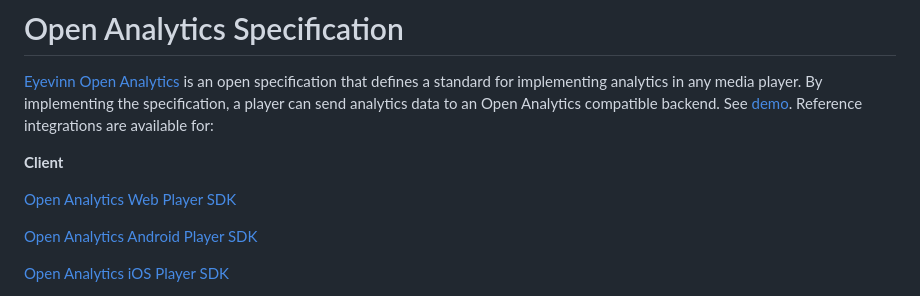
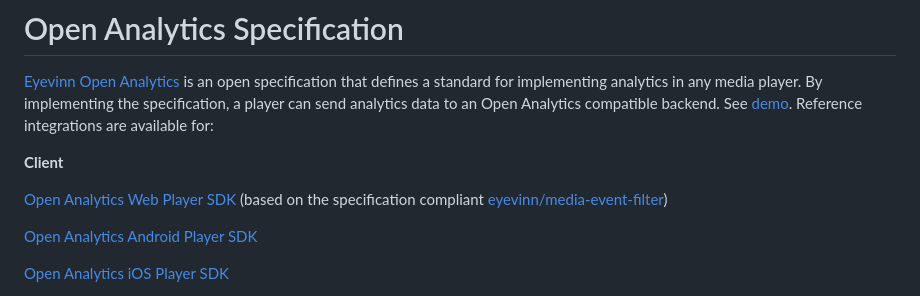
Before and after one commit to Eyevinn/player-analytics-specification, a Markdown page: README.md, the part around the change. GitHub-like rendering.

Commit message:
chore: update README.md

```diff
--- a/README.md
+++ b/README.md
@@ -4,7 +4,7 @@
 
 **Client**
 
-[Open Analytics Web Player SDK](https://github.com/Eyevinn/player-analytics-client-sdk-web)
+[Open Analytics Web Player SDK](https://github.com/Eyevinn/player-analytics-client-sdk-web) (based on the specification compliant [eyevinn/media-event-filter](https://github.com/Eyevinn/media-event-filter))
 
 [Open Analytics Android Player SDK](https://github.com/Eyevinn/player-analytics-client-sdk-android)
 
```
